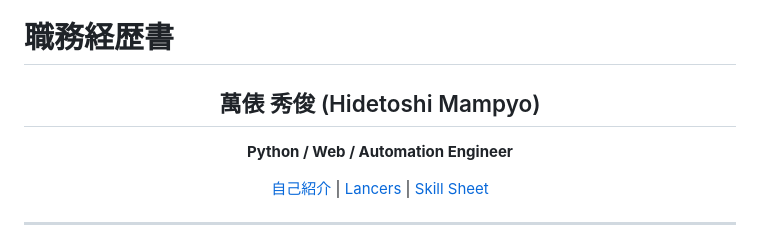
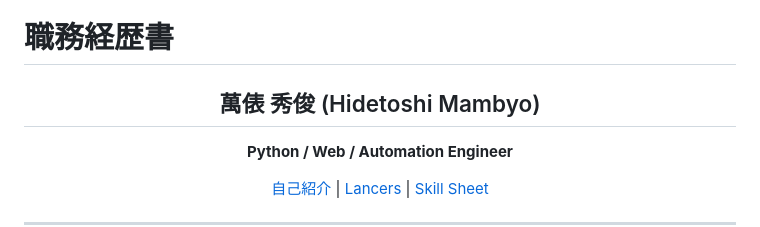
Before and after one commit to mbmbgit/-, a Markdown page: README.md, the part around the change. GitHub-like rendering.

Commit message:
Fix typo in name from 'Mampyo' to 'Mambyo'

```diff
--- a/README.md
+++ b/README.md
@@ -2,7 +2,7 @@
 
 <div align="center">
 
-## 萬俵 秀俊 (Hidetoshi Mampyo)
+## 萬俵 秀俊 (Hidetoshi Mambyo)
 
 **Python / Web / Automation Engineer**
 
```
